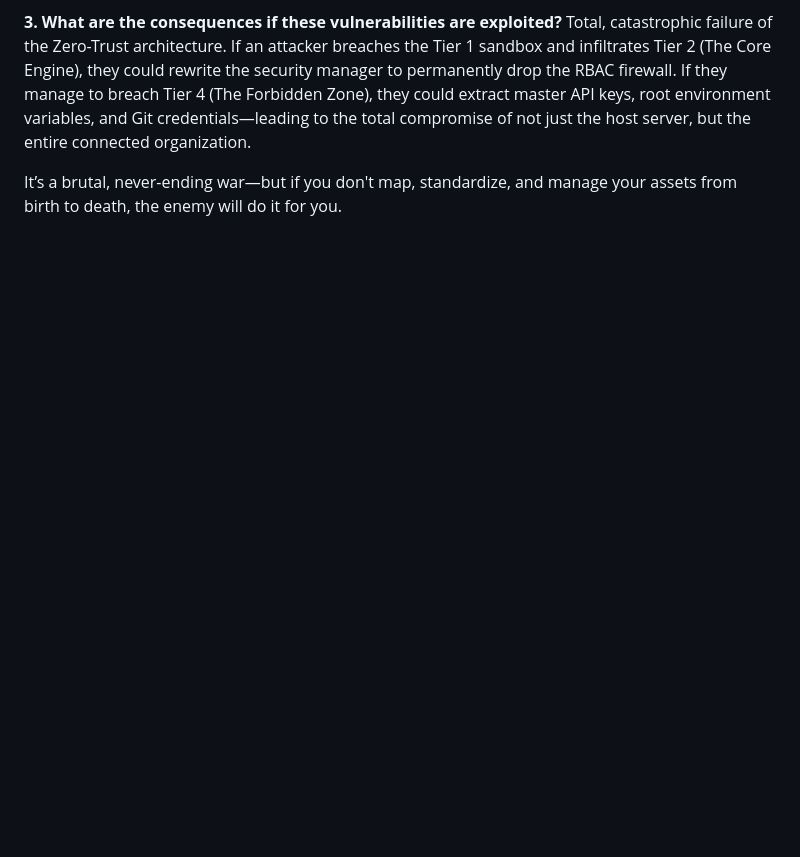
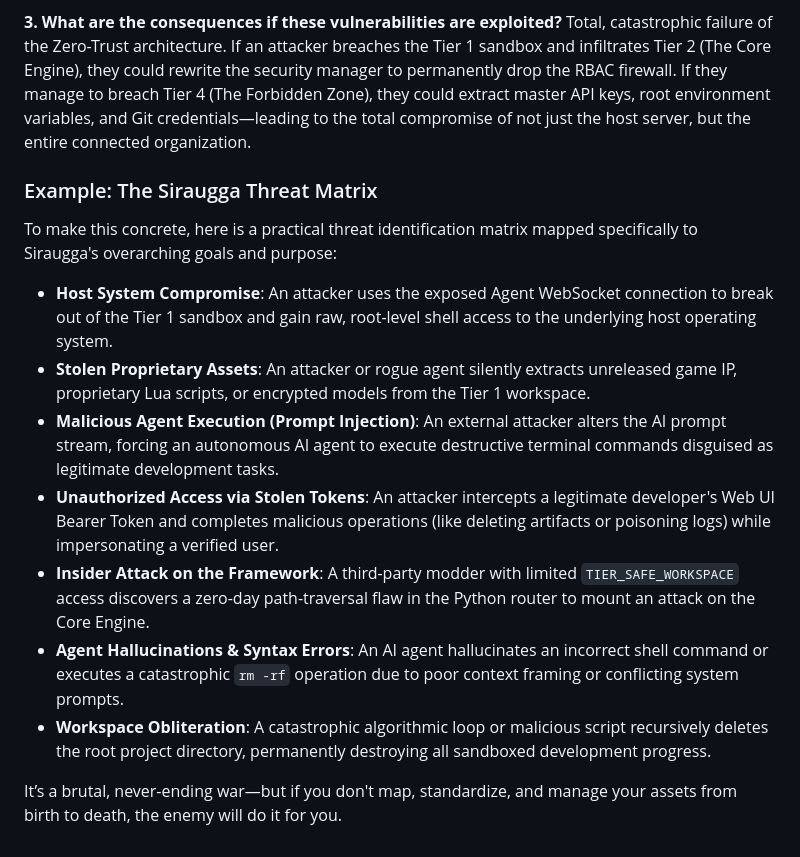
Before and after one commit to MikeyMike99/DevCore, a Markdown page: docs/Chapter_01_Asset_Management.md, the part around the change. Rendered like a GitHub page; blank space fills up the shorter version.

Commit message:
docs: Add Siraugga Threat Matrix example to Chapter 1

```diff
--- a/docs/Chapter_01_Asset_Management.md
+++ b/docs/Chapter_01_Asset_Management.md
@@ -84,4 +84,15 @@ Because Siraugga is an AI-driven orchestration framework, our primary vulnerabil
 **3. What are the consequences if these vulnerabilities are exploited?**
 Total, catastrophic failure of the Zero-Trust architecture. If an attacker breaches the Tier 1 sandbox and infiltrates Tier 2 (The Core Engine), they could rewrite the security manager to permanently drop the RBAC firewall. If they manage to breach Tier 4 (The Forbidden Zone), they could extract master API keys, root environment variables, and Git credentials—leading to the total compromise of not just the host server, but the entire connected organization.
 
+### Example: The Siraugga Threat Matrix
+To make this concrete, here is a practical threat identification matrix mapped specifically to Siraugga's overarching goals and purpose:
+
+* **Host System Compromise**: An attacker uses the exposed Agent WebSocket connection to break out of the Tier 1 sandbox and gain raw, root-level shell access to the underlying host operating system.
+* **Stolen Proprietary Assets**: An attacker or rogue agent silently extracts unreleased game IP, proprietary Lua scripts, or encrypted models from the Tier 1 workspace.
+* **Malicious Agent Execution (Prompt Injection)**: An external attacker alters the AI prompt stream, forcing an autonomous AI agent to execute destructive terminal commands disguised as legitimate development tasks.
+* **Unauthorized Access via Stolen Tokens**: An attacker intercepts a legitimate developer's Web UI Bearer Token and completes malicious operations (like deleting artifacts or poisoning logs) while impersonating a verified user.
+* **Insider Attack on the Framework**: A third-party modder with limited `TIER_SAFE_WORKSPACE` access discovers a zero-day path-traversal flaw in the Python router to mount an attack on the Core Engine.
+* **Agent Hallucinations & Syntax Errors**: An AI agent hallucinates an incorrect shell command or executes a catastrophic `rm -rf` operation due to poor context framing or conflicting system prompts.
+* **Workspace Obliteration**: A catastrophic algorithmic loop or malicious script recursively deletes the root project directory, permanently destroying all sandboxed development progress.
+
 It’s a brutal, never-ending war—but if you don't map, standardize, and manage your assets from birth to death, the enemy will do it for you.
```
